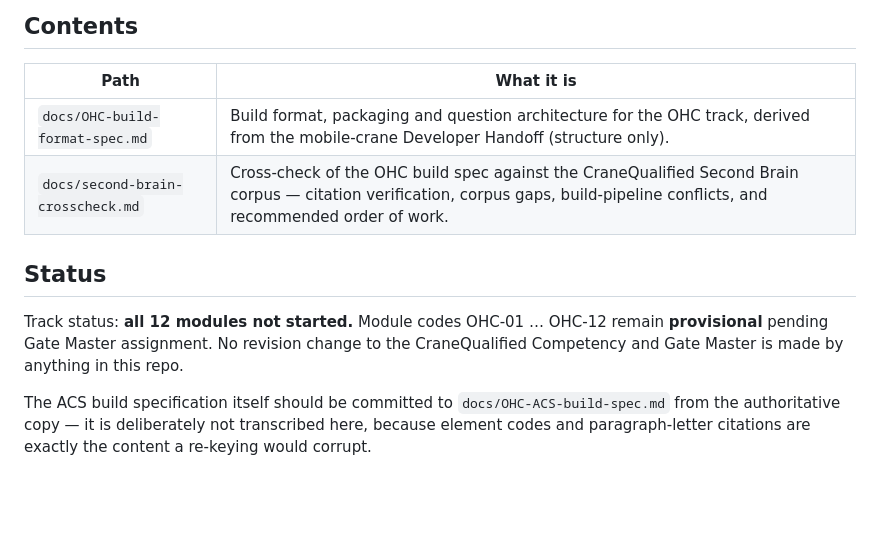
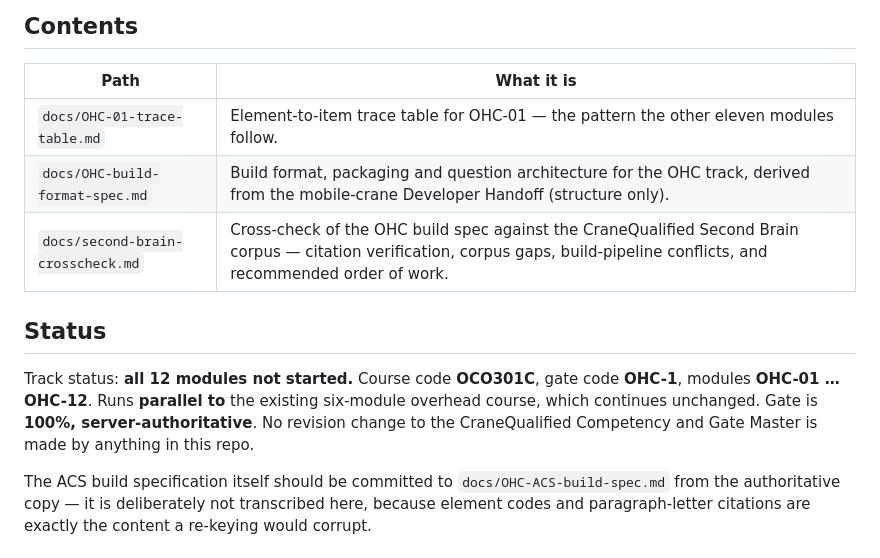
Before and after one commit to rgalliv/Overhead-Crane-101, a Markdown page: README.md, the part around the change. Drawn GitHub-style; blank space fills up the shorter version.

```diff
--- a/README.md
+++ b/README.md
@@ -6,12 +6,13 @@ CraneQualified — **Overhead Crane Operator Track (OHC)**. Twelve modules, ACS
 
 | Path | What it is |
 |---|---|
+| `docs/OHC-01-trace-table.md` | Element-to-item trace table for OHC-01 — the pattern the other eleven modules follow. |
 | `docs/OHC-build-format-spec.md` | Build format, packaging and question architecture for the OHC track, derived from the mobile-crane Developer Handoff (structure only). |
 | `docs/second-brain-crosscheck.md` | Cross-check of the OHC build spec against the CraneQualified Second Brain corpus — citation verification, corpus gaps, build-pipeline conflicts, and recommended order of work. |
 
 ## Status
 
-Track status: **all 12 modules not started.** Module codes OHC-01 … OHC-12 remain **provisional** pending Gate Master assignment. No revision change to the CraneQualified Competency and Gate Master is made by anything in this repo.
+Track status: **all 12 modules not started.** Course code **OCO301C**, gate code **OHC-1**, modules **OHC-01 … OHC-12**. Runs **parallel to** the existing six-module overhead course, which continues unchanged. Gate is **100%, server-authoritative**. No revision change to the CraneQualified Competency and Gate Master is made by anything in this repo.
 
 The ACS build specification itself should be committed to `docs/OHC-ACS-build-spec.md` from the authoritative copy — it is deliberately not transcribed here, because element codes and paragraph-letter citations are exactly the content a re-keying would corrupt.
 
```
Also changed, not shown: docs/OHC-01-trace-table.md (added, +127 -0 lines).
